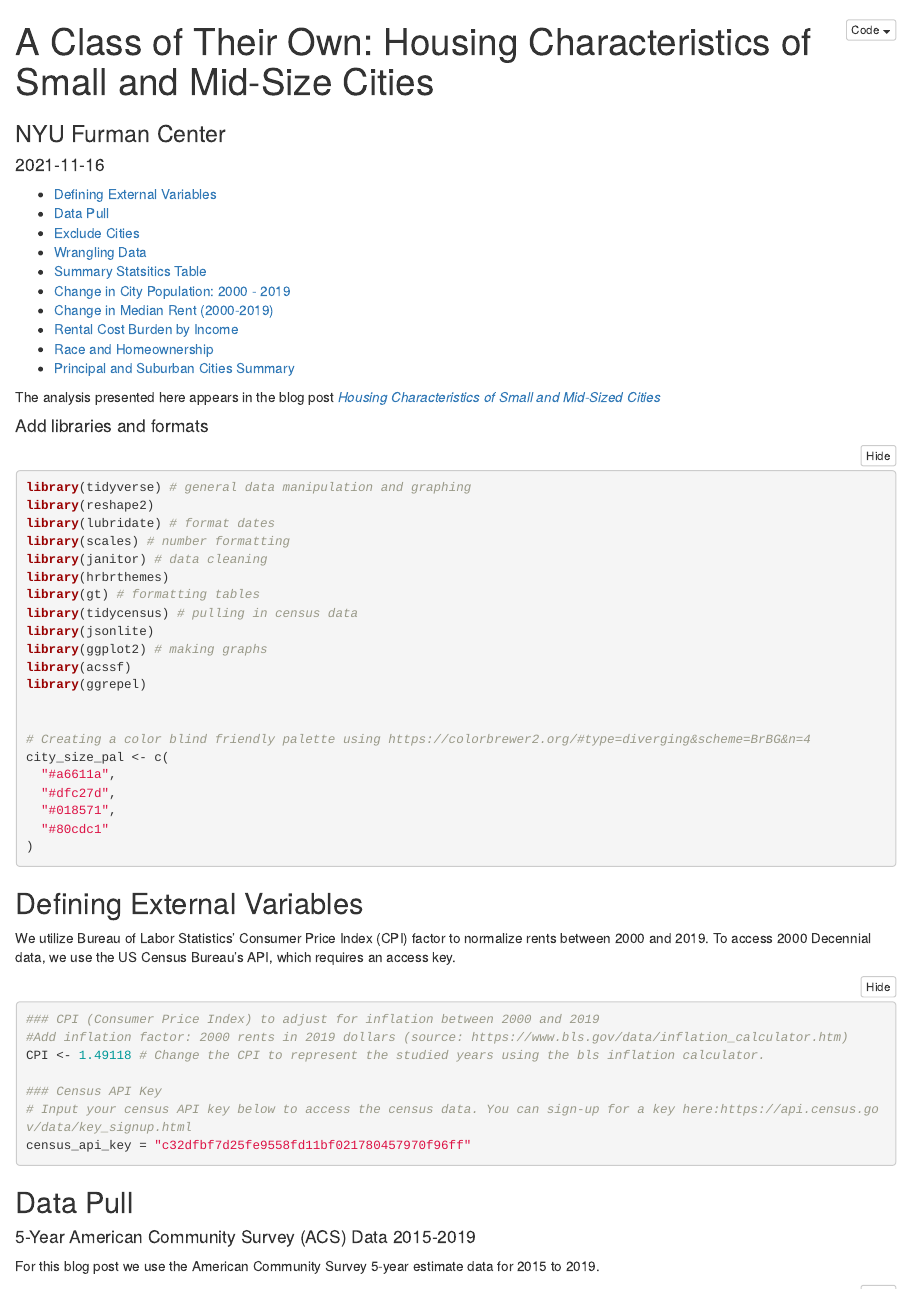
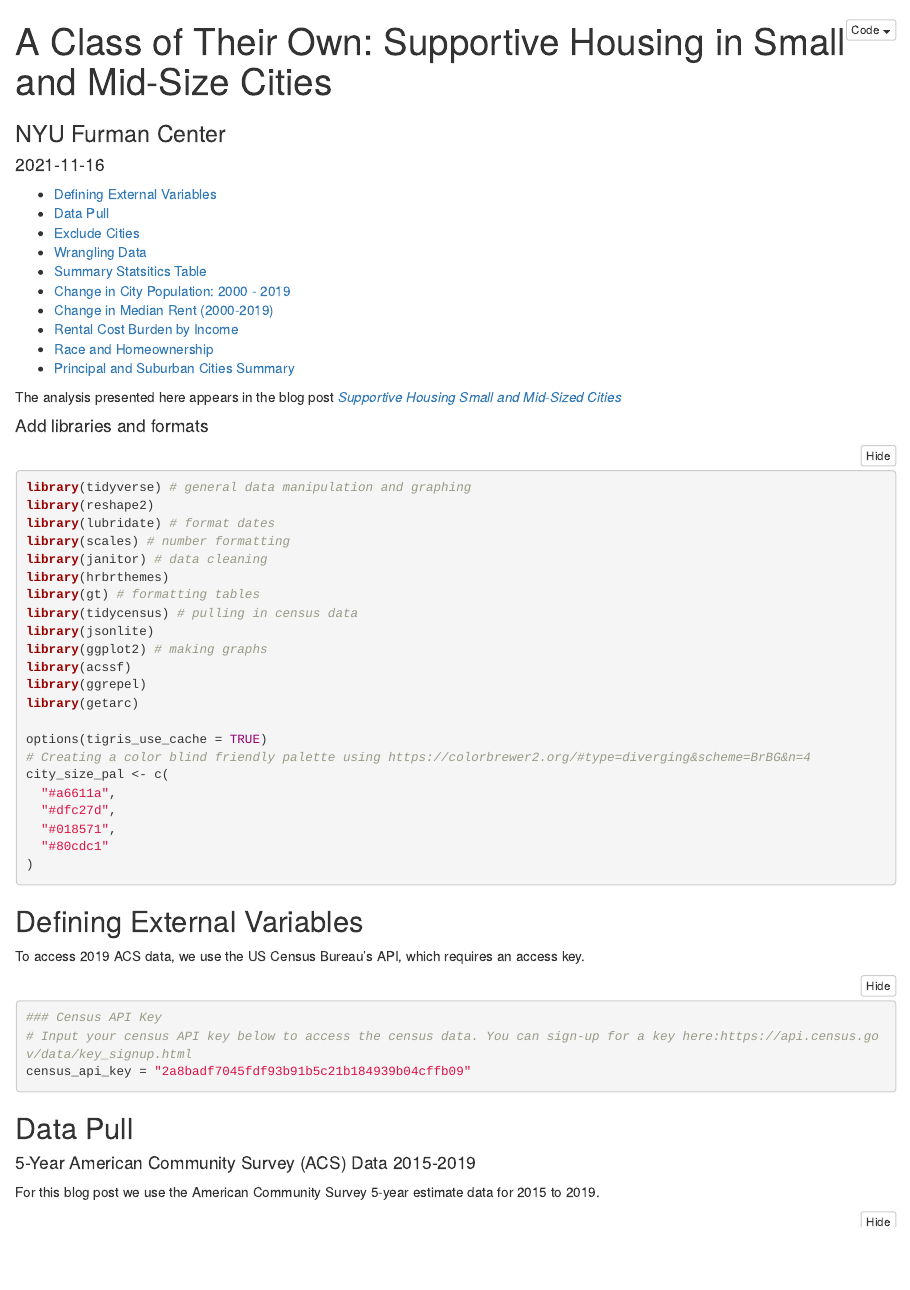
Before and after one commit to pspauster/small-mid-cities-blog-2, an R Markdown document (analysis.Rmd): the page in a window 1100 px wide, from its top. Rendered offline with R 4.5, knitr and Pandoc, with nearby package versions; some code elsewhere in the file could not run offline.

````diff
--- a/analysis.Rmd
+++ b/analysis.Rmd
@@ -1,5 +1,5 @@
 ---
-title: "A Class of Their Own: Housing Characteristics of Small and Mid-Size Cities"
+title: "A Class of Their Own: Supportive Housing in Small and Mid-Size Cities"
 subtitle: "NYU Furman Center"
 date: "`r Sys.Date()`"
 output:
@@ -9,8 +9,8 @@
     code_folding: show
 ---
 
-The analysis presented here appears in the blog post [_Housing Characteristics of Small and Mid-Sized Cities
-_](https://furmancenter.org/thestoop/entry/housing-characteristics-of-small-and-mid-sized-cities)
+The analysis presented here appears in the blog post [_Supportive Housing Small and Mid-Sized Cities
+_](link)
 
 ```{r setup, include=FALSE}
 knitr::opts_chunk$set(
@@ -37,8 +37,9 @@
 library(ggplot2) # making graphs
 library(acssf)
 library(ggrepel)
+library(getarc)
 
-
+options(tigris_use_cache = TRUE)
 # Creating a color blind friendly palette using https://colorbrewer2.org/#type=diverging&scheme=BrBG&n=4
 city_size_pal <- c(
   "#a6611a",
@@ -50,15 +51,12 @@
 ```
 
 ## Defining External Variables
-We utilize Bureau of Labor Statistics' Consumer Price Index (CPI) factor to normalize rents between 2000 and 2019. To access 2000 Decennial data, we use the US Census Bureau's API, which requires an access key.
+ To access 2019 ACS data, we use the US Census Bureau's API, which requires an access key.
 ```{r}
-### CPI (Consumer Price Index) to adjust for inflation between 2000 and 2019
-#Add inflation factor: 2000 rents in 2019 dollars (source: https://www.bls.gov/data/inflation_calculator.htm)
-CPI <- 1.49118 # Change the CPI to represent the studied years using the bls inflation calculator.
 
 ### Census API Key
 # Input your census API key below to access the census data. You can sign-up for a key here:https://api.census.gov/data/key_signup.html
-census_api_key = "c32dfbf7d25fe9558fd11bf021780457970f96ff"
+census_api_key = "2a8badf7045fdf93b91b5c21b184939b04cffb09"
 
 ```
 
````
Also changed, not shown: analysis.Rmd (27 more changed lines).
